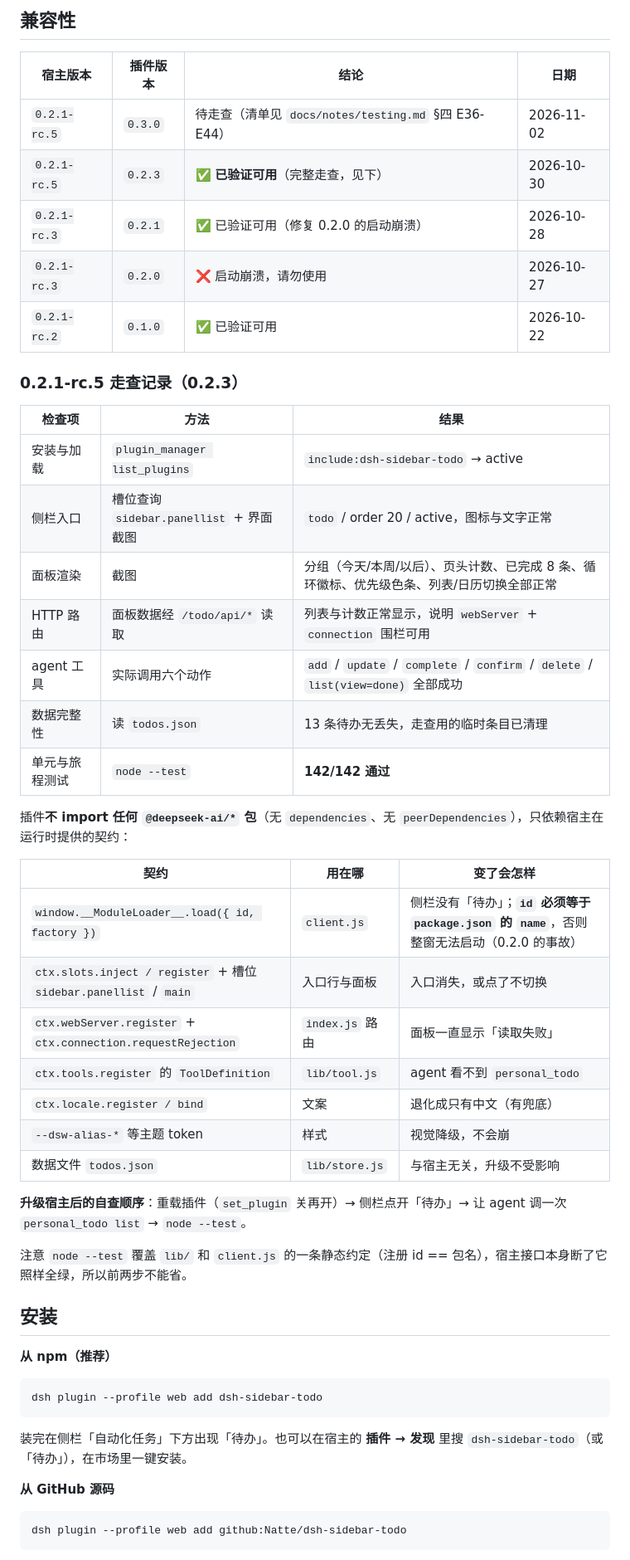
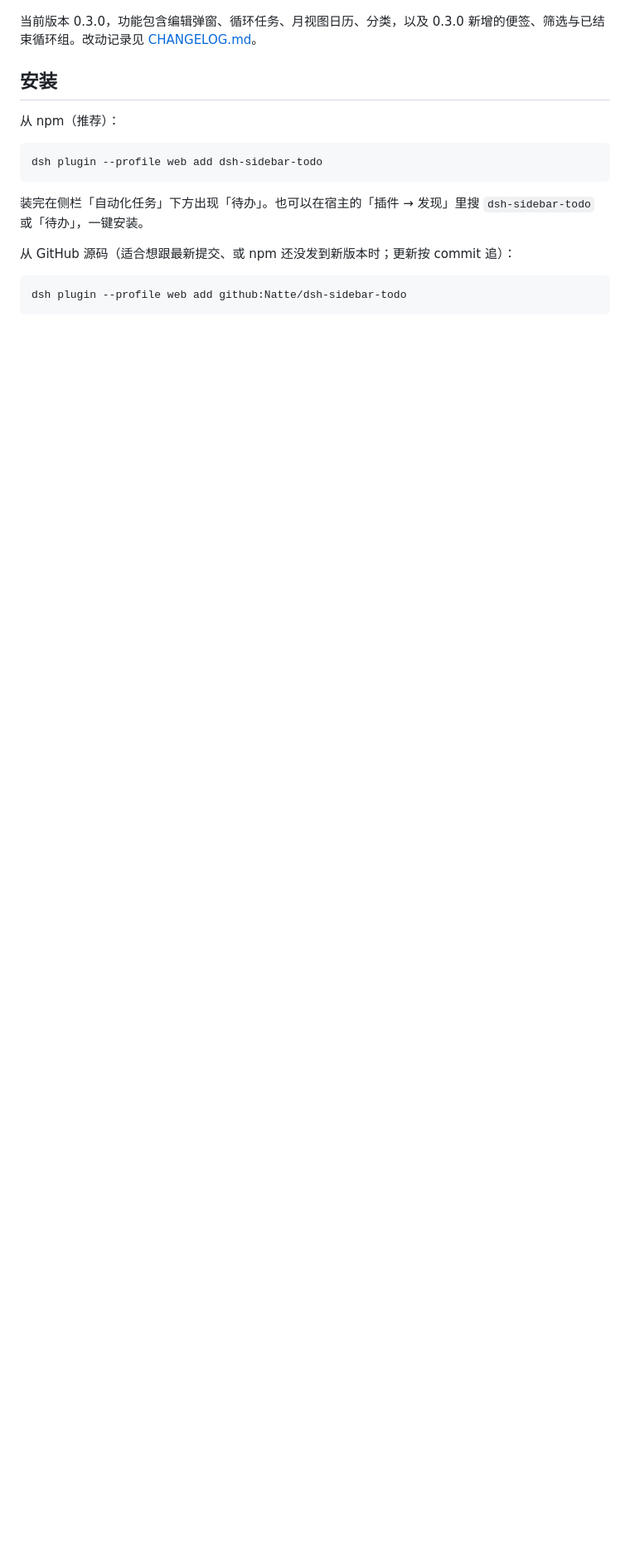
Before and after one commit to Natte/dsh-sidebar-todo, a Markdown page: README.md, the part around one of its changes. Shown at 83% size. GitHub-like rendering; blank space fills up the shorter version.

````diff
--- a/README.md
+++ b/README.md
@@ -9,53 +8,17 @@ DeepSeek Harness 的侧栏待办插件：管理日常工作的清单，数据和
 
-## 兼容性
-
-| 宿主版本 | 插件版本 | 结论 | 日期 |
-|---|---|---|---|
-| `0.2.1-rc.5` | `0.3.0` | 待走查（清单见 `docs/notes/testing.md` §四 E36-E44） | 2026-11-02 |
-| `0.2.1-rc.5` | `0.2.3` | ✅ **已验证可用**（完整走查，见下） | 2026-10-30 |
-| `0.2.1-rc.3` | `0.2.1` | ✅ 已验证可用（修复 0.2.0 的启动崩溃） | 2026-10-28 |
-| `0.2.1-rc.3` | `0.2.0` | ❌ 启动崩溃，请勿使用 | 2026-10-27 |
-| `0.2.1-rc.2` | `0.1.0` | ✅ 已验证可用 | 2026-10-22 |
-
-### 0.2.1-rc.5 走查记录（0.2.3）
-
-| 检查项 | 方法 | 结果 |
-|---|---|---|
-| 安装与加载 | `plugin_manager list_plugins` | `include:dsh-sidebar-todo` → active |
-| 侧栏入口 | 槽位查询 `sidebar.panellist` + 界面截图 | `todo` / order 20 / active，图标与文字正常 |
-| 面板渲染 | 截图 | 分组（今天/本周/以后）、页头计数、已完成 8 条、循环徽标、优先级色条、列表/日历切换全部正常 |
-| HTTP 路由 | 面板数据经 `/todo/api/*` 读取 | 列表与计数正常显示，说明 `webServer` + `connection` 围栏可用 |
-| agent 工具 | 实际调用六个动作 | `add` / `update` / `complete` / `confirm` / `delete` / `list(view=done)` 全部成功 |
-| 数据完整性 | 读 `todos.json` | 13 条待办无丢失，走查用的临时条目已清理 |
-| 单元与旅程测试 | `node --test` | **142/142 通过** |
-
-插件**不 import 任何 `@deepseek-ai/*` 包**（无 `dependencies`、无 `peerDependencies`），只依赖宿主在运行时提供的契约：
-
-| 契约 | 用在哪 | 变了会怎样 |
-|---|---|---|
-| `window.__ModuleLoader__.load({ id, factory })` | `client.js` | 侧栏没有「待办」；**`id` 必须等于 `package.json` 的 `name`**，否则整窗无法启动（0.2.0 的事故） |
-| `ctx.slots.inject / register` + 槽位 `sidebar.panellist` / `main` | 入口行与面板 | 入口消失，或点了不切换 |
-| `ctx.webServer.register` + `ctx.connection.requestRejection` | `index.js` 路由 | 面板一直显示「读取失败」 |
-| `ctx.tools.register` 的 `ToolDefinition` | `lib/tool.js` | agent 看不到 `personal_todo` |
-| `ctx.locale.register / bind` | 文案 | 退化成只有中文（有兜底） |
-| `--dsw-alias-*` 等主题 token | 样式 | 视觉降级，不会崩 |
-| 数据文件 `todos.json` | `lib/store.js` | 与宿主无关，升级不受影响 |
-
-**升级宿主后的自查顺序**：重载插件（`set_plugin` 关再开）→ 侧栏点开「待办」→ 让 agent 调一次 `personal_todo list` → `node --test`。
-
-注意 `node --test` 覆盖 `lib/` 和 `client.js` 的一条静态约定（注册 id == 包名），宿主接口本身断了它照样全绿，所以前两步不能省。
+当前版本 0.3.0，功能包含编辑弹窗、循环任务、月视图日历、分类，以及 0.3.0 新增的便签、筛选与已结束循环组。改动记录见 [CHANGELOG.md](CHANGELOG.md)。
 
 ## 安装
 
-**从 npm（推荐）**
+从 npm（推荐）：
 
 ```bash
 dsh plugin --profile web add dsh-sidebar-todo
 ```
 
-装完在侧栏「自动化任务」下方出现「待办」。也可以在宿主的 **插件 → 发现** 里搜 `dsh-sidebar-todo`（或「待办」），在市场里一键安装。
+装完在侧栏「自动化任务」下方出现「待办」。也可以在宿主的「插件 → 发现」里搜 `dsh-sidebar-todo` 或「待办」，一键安装。
 
-**从 GitHub 源码**
+从 GitHub 源码（适合想跟最新提交、或 npm 还没发到新版本时；更新按 commit 追）：
 
 ```bash
 dsh plugin --profile web add github:Natte/dsh-sidebar-todo
````
Also changed, not shown: other parts of README.md (+75 -63 lines).
